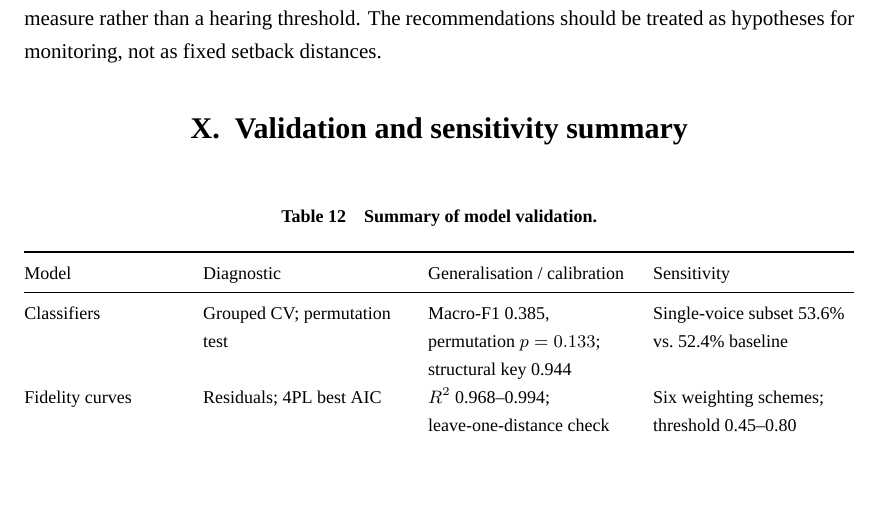
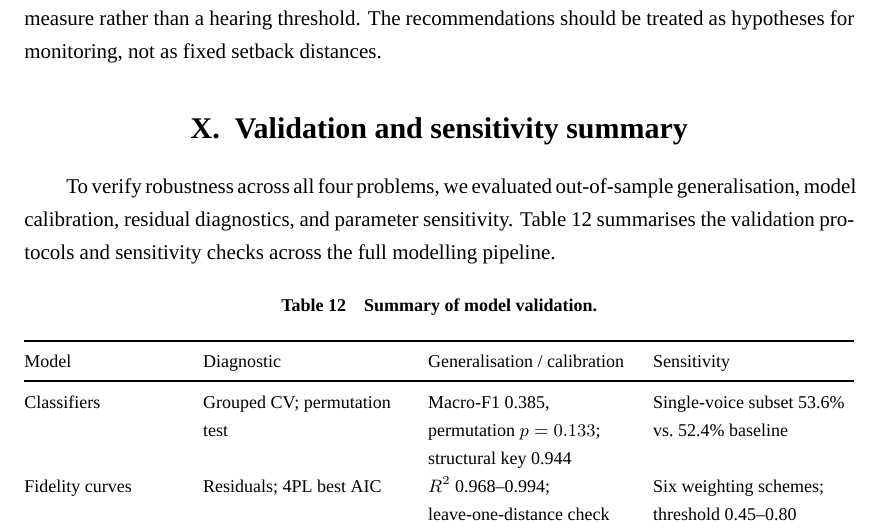
Before and after one commit to jumpchrd/2026-APMCM-Problem-C, a LaTeX thesis (paper/main.tex): part of page 17 of 20, cut so that both start at the same text, the shorter picture padded with empty space. Compiled offline with XeLaTeX; a missing font is replaced by an installed copy or a similar font.

Commit message:
fix(paper): add Section X intro text and fix appendix section numbering

```diff
--- a/paper/main.tex
+++ b/paper/main.tex
@@ -727,9 +727,12 @@ hypotheses for monitoring, not as fixed setback distances.
 % =====================================================================
 \section{Validation and sensitivity summary}
 
+To verify robustness across all four problems, we evaluated out-of-sample generalisation, model calibration, residual diagnostics, and parameter sensitivity. Table~\ref{tab:validation} summarises the validation protocols and sensitivity checks across the full modelling pipeline.
+
 \begin{table}[htbp]
 \centering
 \caption{Summary of model validation.}
+\label{tab:validation}
 \small
 \begin{tabularx}{\textwidth}{@{}l>{\raggedright\arraybackslash}X>{\raggedright\arraybackslash}X>{\raggedright\arraybackslash}X@{}}
 \toprule
```
Also changed, not shown: paper/main.tex (2 more changed lines).
